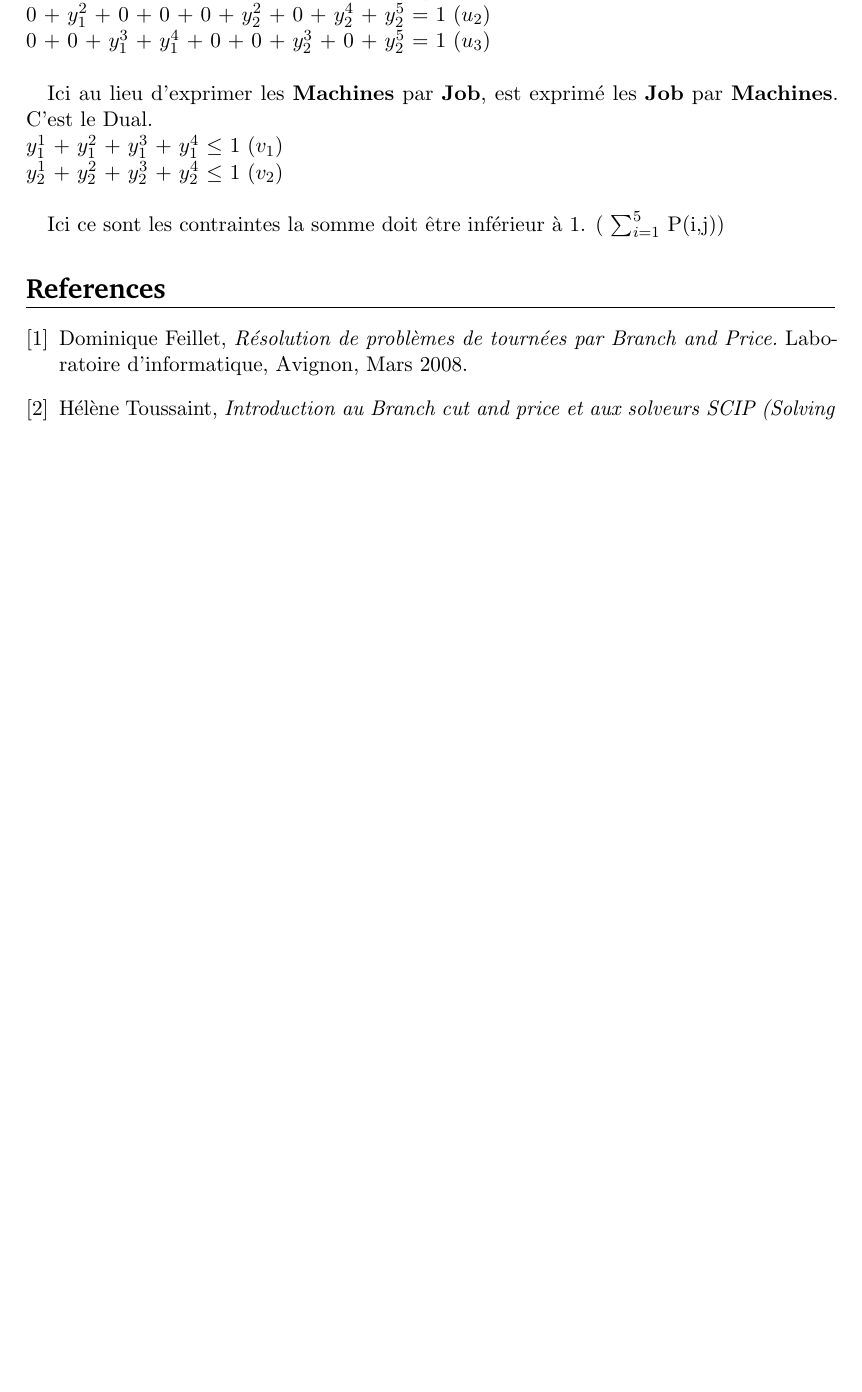
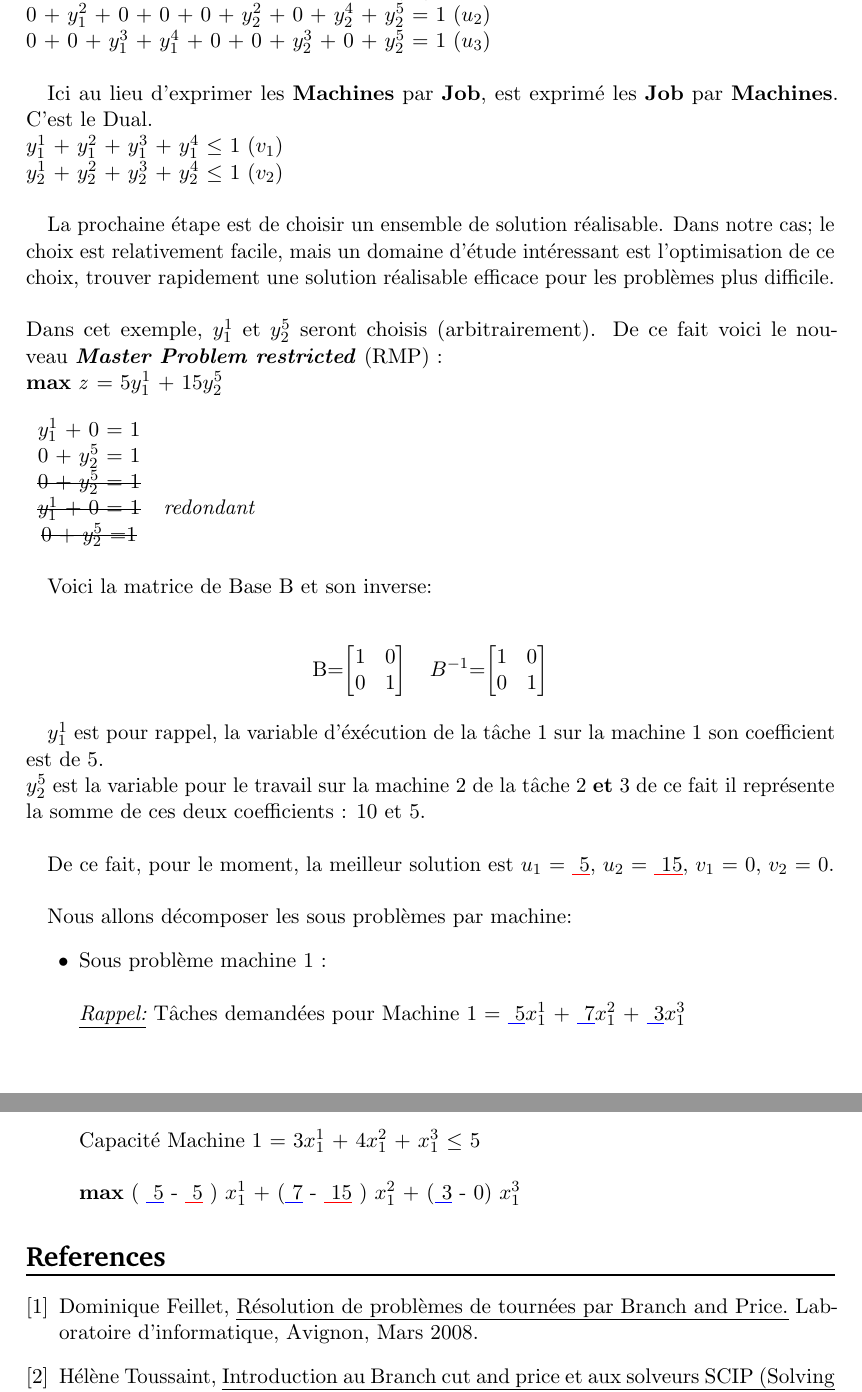
Before and after one commit to hellessar/rapport-TER, a LaTeX document (TER M2/rapport.tex, which reads TER M2/branchprice.tex): part of page 4 of 4 before the commit and two parts of pages 4 and 5 of 5 after it, the two joined at a grey line, cut so that both start at the same text, the shorter picture padded with empty space. Compiled offline with pdfLaTeX.

Commit message:
push 31/01 19h10

```diff
--- a/TER M2/branchprice.tex
+++ b/TER M2/branchprice.tex
@@ -66,6 +66,52 @@ Ici au lieu d'exprimer les \textbf{Machines} par \textbf{Job}, est exprimé les
 $y_1^1$ + $y_1^2$ + $y_1^3$ + $y_1^4$ $\leq$ 1 (\textit{$v_1$}) \\
 $y_2^1$ + $y_2^2$ + $y_2^3$ + $y_2^4$ $\leq$ 1 (\textit{$v_2$}) \\
 
-Ici ce sont les contraintes la somme doit être inférieur à 1.
-( $\sum_{i=1}^5$
- P(i,j))
+La prochaine étape est de choisir un ensemble de solution réalisable. Dans notre cas; le choix est relativement facile, mais un domaine d'étude intéressant est l'optimisation de ce choix, trouver rapidement une solution réalisable efficace pour les problèmes plus difficile.
+\\
+\\
+Dans cet exemple, $y_1^1$ et $y_2^5$ seront choisis (arbitrairement). De ce fait voici le nouveau \textbf{\textit{Master Problem restricted}} (RMP) : \\
+\textbf{max} \textit{z} = 5$y_1^1$  + 15$y_2^5$
+\\ \\
+\begin{tabular}{c c }
+$y_1^1$  + 0 = 1 & \\
+0 + $y_2^5$ = 1 & \\
+\sout{0 + $y_2^5$ = 1} & \\
+\sout{$y_1^1$  + 0 = 1} & \textit{redondant}\\
+\sout{0 + $y_2^5$ =1} & \\
+\end{tabular}
+
+\vspace{0.5cm}
+Voici la matrice de Base B et son inverse:
+\\
+
+\begin{center}
+\begin{tabular}{c c}
+B=$\begin{bmatrix}
+1 & 0 \\
+0 & 1
+ \end{bmatrix} $
+&
+$B^{-1}$=$\begin{bmatrix}
+1 & 0 \\
+0 & 1
+ \end{bmatrix} $
+\end{tabular}
+\end{center}
+
+
+$y_1^1$ est pour rappel, la variable d'éxécution de la tâche 1 sur la machine 1 son coefficient est de 5. \\
+$y_2^5$ est la variable pour le travail sur la machine 2 de la tâche 2 \textbf{et} 3 de ce fait il représente la somme de ces deux coefficients : 10 et 5. \\
+
+De ce fait, pour le moment, la meilleur solution est \textit{$u_1$} = \TextSoulign{red}{ }{ 5},  \textit{$u_2$} = \TextSoulign{red}{ }{15}, \textit{$v_1$} = 0, \textit{$v_2$} = 0.    \\
+
+Nous allons décomposer les sous problèmes par machine:
+\begin{itemize}
+\item{
+Sous problème machine 1 : \\ \\
+\textit{\underline{Rappel:}}  Tâches demandées pour Machine 1 =  \TextSoulign{blue}{ }{ 5}$x_1^1$ + \TextSoulign{blue}{ }{ 7}$x_1^2$ + \TextSoulign{blue}{ }{3}$x_1^3$  \\
+Capacité Machine 1 = 3$x_1^1$ + 4$x_1^2$ + $x_1^3$ $\leq$ 5
+\\ \\
+\textbf{max} ( \TextSoulign{blue}{ }{ 5} - \TextSoulign{red}{ }{5} ) $x_1^1$ + (\TextSoulign{blue}{ }{ 7} - \TextSoulign{red}{ }{15} ) $x_1^2$ + (\TextSoulign{blue}{ }{3} - 0) $x_1^3$
+}
+
+\end{itemize}
--- a/TER M2/rapport.tex
+++ b/TER M2/rapport.tex
@@ -43,7 +43,7 @@
 \usepackage{subfig}																		% Subfigures
 \usepackage{booktabs}																	% Nicer tables
 \usepackage{wrapfig}
-
+\usepackage{ulem}
 %%% Advanced verbatim environment
 \usepackage{verbatim}
 \usepackage{multicol}
@@ -74,7 +74,7 @@
 \renewcommand{\headrulewidth}{0pt}				% Remove header underlines
 \renewcommand{\footrulewidth}{0pt}				% Remove footer underlines
 \setlength{\headheight}{13.6pt}
-
+\newcommand{\TextSoulign}[3]{\textcolor{#1}{\underline{#2\textcolor{black}{#3}}}}
 
 
 %%% Equation and float numbering
```
Also changed, not shown: TER M2/rapport.pdf, 3 other files.
